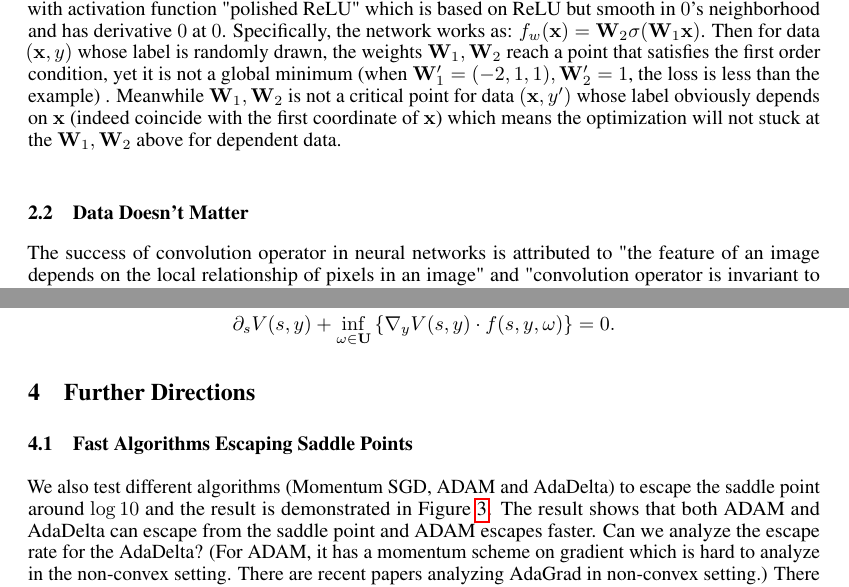
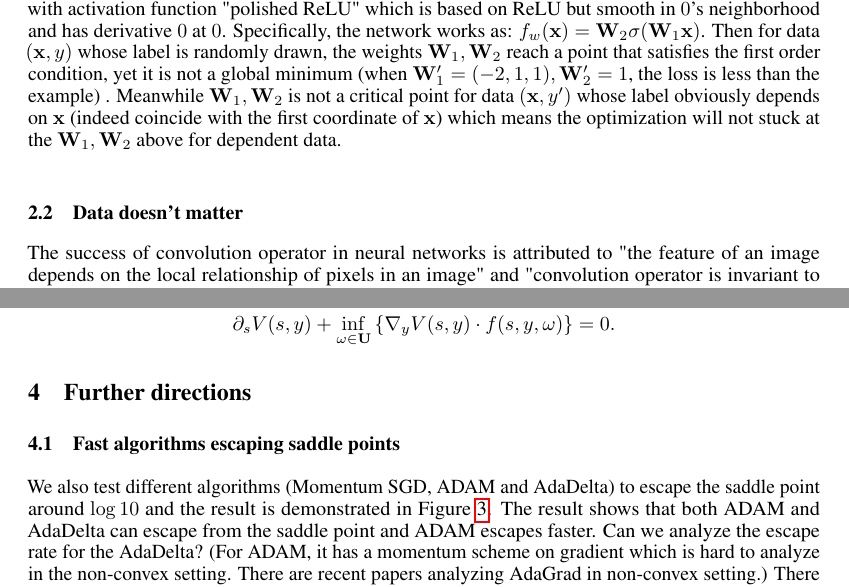
Before and after one commit to 2prime/ml_course_project_tex, a LaTeX paper (understanddnn.tex): two parts of pages 4 and 6 of 8, joined at a grey line, cut so that both start at the same text. Compiled offline with pdfLaTeX.

Commit message:
fix titles

```diff
--- a/understanddnn.tex
+++ b/understanddnn.tex
@@ -350,7 +350,7 @@ In this subsection, we also use the squared $\ell_2$ loss as the loss function b
 %\textbf{I trust you can construct an example. First a weight outputs 0, ex. all the neuron is dead and let several pairs of data is close and half of them is 0 and half of them is 1. next over-paramize(para>data) to construct a smaller value.}
 
 
-\subsection{Data Doesn't Matter}
+\subsection{Data doesn't matter}
 
 The success of convolution operator in neural networks is attributed to "the feature of an image depends on the local relationship of pixels in an image" and "convolution operator is invariant to translation" in common sense. However, our experiment shows that these factors may not contribute to a nice loss surface. In order to break the translation invariance and local relationship, we randomly permute the pixels in an image and doesn't change the given label. The learning curve is plotted in Figure \ref{randomperb}.
 
@@ -463,9 +463,9 @@ There is another type of conditions utilizing the definition of value function
 $$V(s,y)=\inf_{u\in\mathbf{U_{s,y}}}\psi(T,x(T,u,s,y)),$$
 where $\mathbf{U_{s,y}}$ denotes all the trajectory satisfies $x(s)=y$. The value function satisfies the Hamilton-Jacobi equation $$\partial_sV(s,y)+\inf_{\omega\in\mathbf{U}}\left\{\nabla_yV(s,y)\cdot f(s,y,\omega)\right\}=0.$$
 
-\section{Further Directions}
+\section{Further directions}
 
-\subsection{Fast Algorithms Escaping Saddle Points}
+\subsection{Fast algorithms escaping saddle points}
 
 We also test different algorithms (Momentum SGD, ADAM and AdaDelta) to escape the saddle point around $\log 10$ and the result is demonstrated in Figure \ref{optsadd}. The result shows that both ADAM and AdaDelta can escape from the saddle point and ADAM escapes faster. Can we analyze the escape rate for the AdaDelta? (For ADAM, it has a momentum scheme on gradient which is hard to analyze in the non-convex setting. There are recent papers analyzing AdaGrad in non-convex setting.) There are several factors influencing the speed of accelerating the escaping process:
 
```
Also changed, not shown: understanddnn.tex (4 more changed lines).
